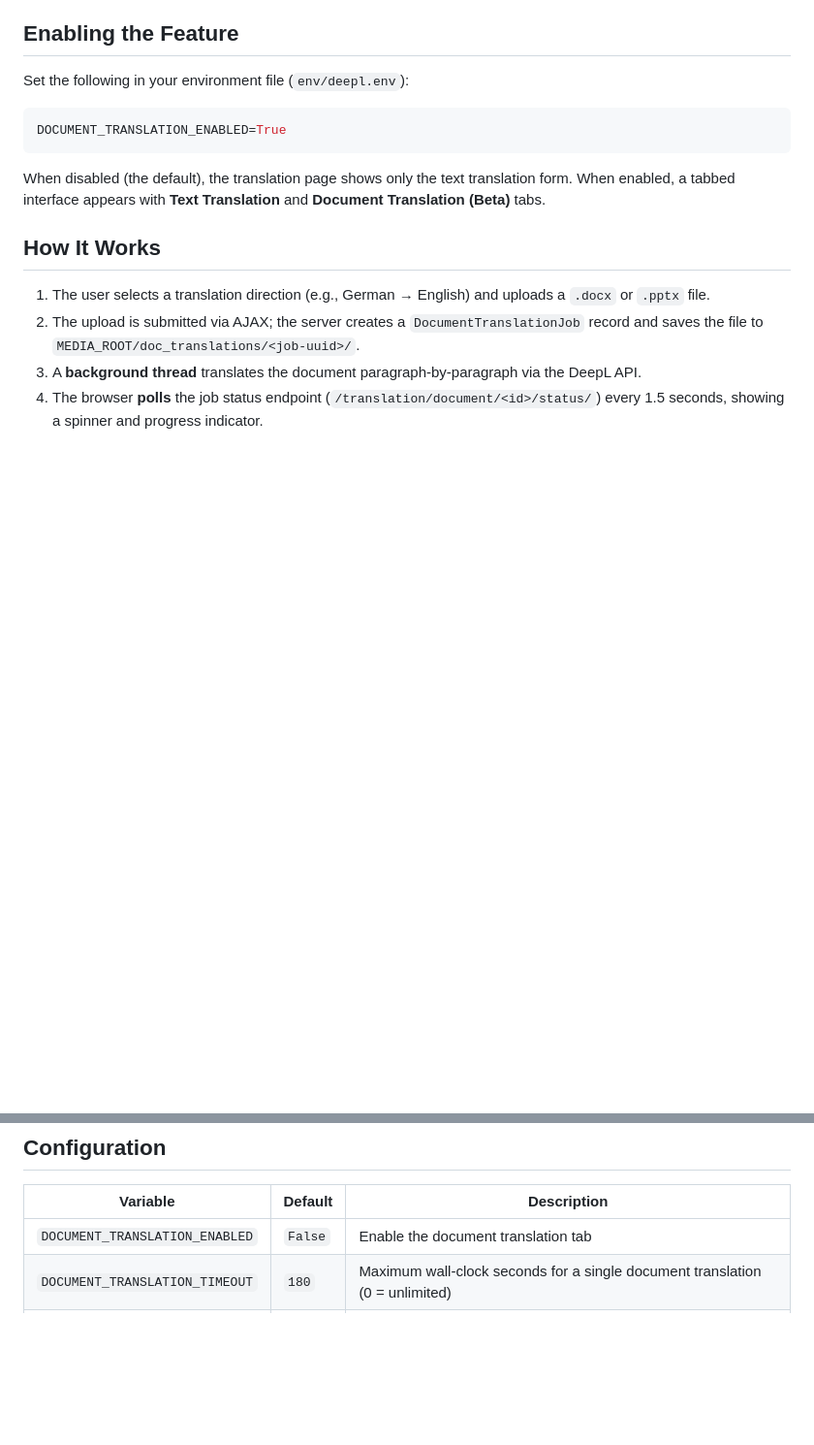
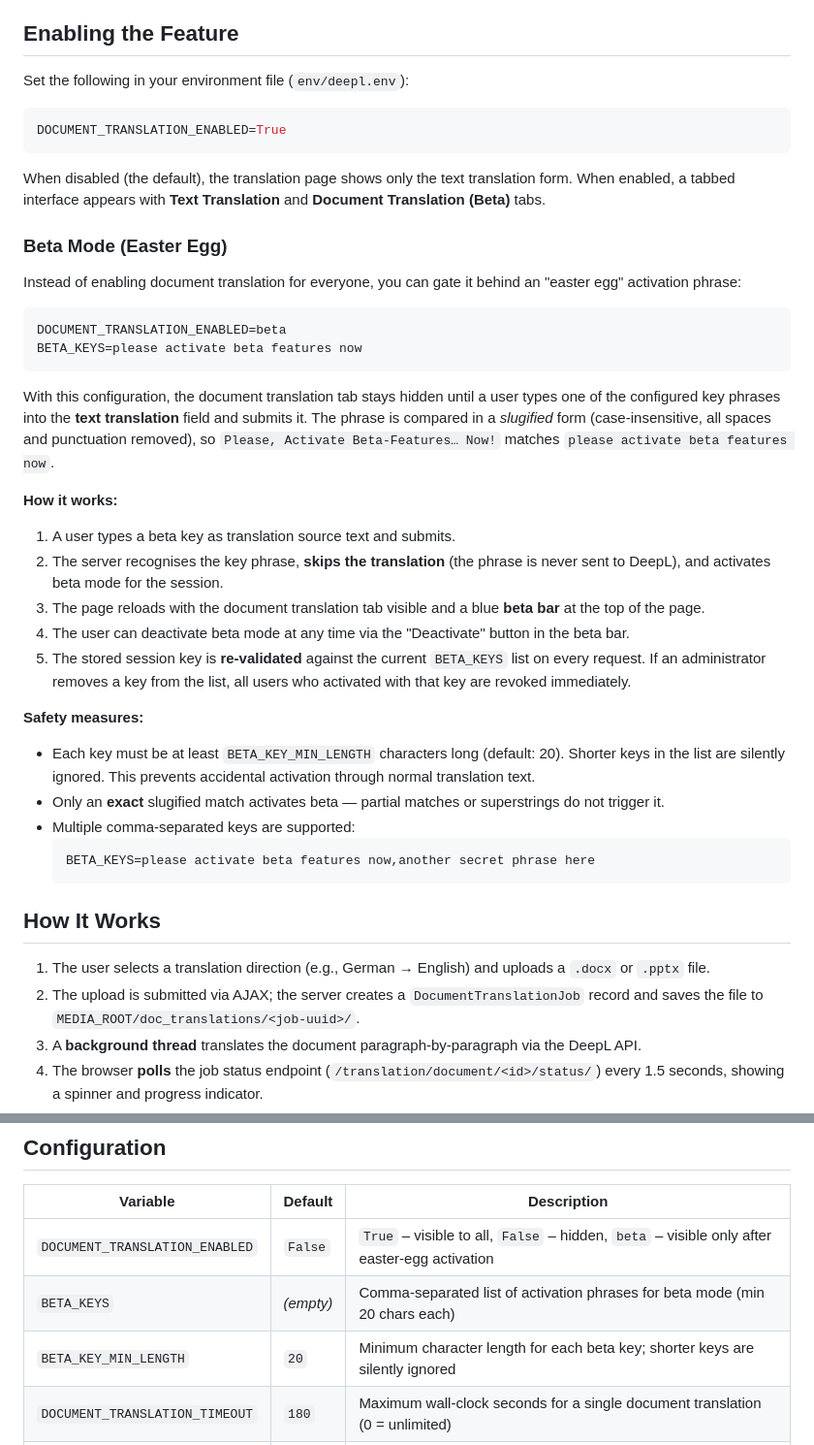
Before and after one commit to scinnod/jadelation, a Markdown page: docs/DOCUMENT_TRANSLATION.md, 2 parts joined by grey strips. Shown at 97% size. Drawn GitHub-style; blank space fills up the shorter version.

````diff
--- a/docs/DOCUMENT_TRANSLATION.md
+++ b/docs/DOCUMENT_TRANSLATION.md
@@ -18,6 +18,48 @@ DOCUMENT_TRANSLATION_ENABLED=True
 ```
 
 When disabled (the default), the translation page shows only the text translation form. When enabled, a tabbed interface appears with **Text Translation** and **Document Translation (Beta)** tabs.
+
+### Beta Mode (Easter Egg)
+
+Instead of enabling document translation for everyone, you can gate it
+behind an "easter egg" activation phrase:
+
+```bash
+DOCUMENT_TRANSLATION_ENABLED=beta
+BETA_KEYS=please activate beta features now
+```
+
+With this configuration, the document translation tab stays hidden until a
+user types one of the configured key phrases into the **text translation**
+field and submits it.  The phrase is compared in a *slugified* form
+(case-insensitive, all spaces and punctuation removed), so `Please,
+Activate Beta-Features… Now!` matches `please activate beta features now`.
+
+**How it works:**
+
+1. A user types a beta key as translation source text and submits.
+2. The server recognises the key phrase, **skips the translation** (the
+   phrase is never sent to DeepL), and activates beta mode for the session.
+3. The page reloads with the document translation tab visible and a blue
+   **beta bar** at the top of the page.
+4. The user can deactivate beta mode at any time via the "Deactivate"
+   button in the beta bar.
+5. The stored session key is **re-validated** against the current
+   `BETA_KEYS` list on every request.  If an administrator removes a key
+   from the list, all users who activated with that key are revoked
+   immediately.
+
+**Safety measures:**
+
+- Each key must be at least `BETA_KEY_MIN_LENGTH` characters long (default:
+  20).  Shorter keys in the list are silently ignored.  This prevents
+  accidental activation through normal translation text.
+- Only an **exact** slugified match activates beta — partial matches or
+  superstrings do not trigger it.
+- Multiple comma-separated keys are supported:
+  ```bash
+  BETA_KEYS=please activate beta features now,another secret phrase here
+  ```
 
 ## How It Works
 
@@ -103,7 +145,9 @@ editing history, not intentional formatting differences.
 
 | Variable | Default | Description |
 |---|---|---|
-| `DOCUMENT_TRANSLATION_ENABLED` | `False` | Enable the document translation tab |
+| `DOCUMENT_TRANSLATION_ENABLED` | `False` | `True` – visible to all, `False` – hidden, `beta` – visible only after easter-egg activation |
+| `BETA_KEYS` | *(empty)* | Comma-separated list of activation phrases for beta mode (min 20 chars each) |
+| `BETA_KEY_MIN_LENGTH` | `20` | Minimum character length for each beta key; shorter keys are silently ignored |
 | `DOCUMENT_TRANSLATION_TIMEOUT` | `180` | Maximum wall-clock seconds for a single document translation (0 = unlimited) |
 | `MAX_TRANSLATION_LENGTH` | `0` | Maximum characters allowed per document (0 = unlimited).  Before translation begins a pre-flight check counts the characters in the uploaded document; if the count exceeds this limit the job fails immediately. |
 
````
Also changed, not shown: docs/TESTING.md (+4 -0 lines).
